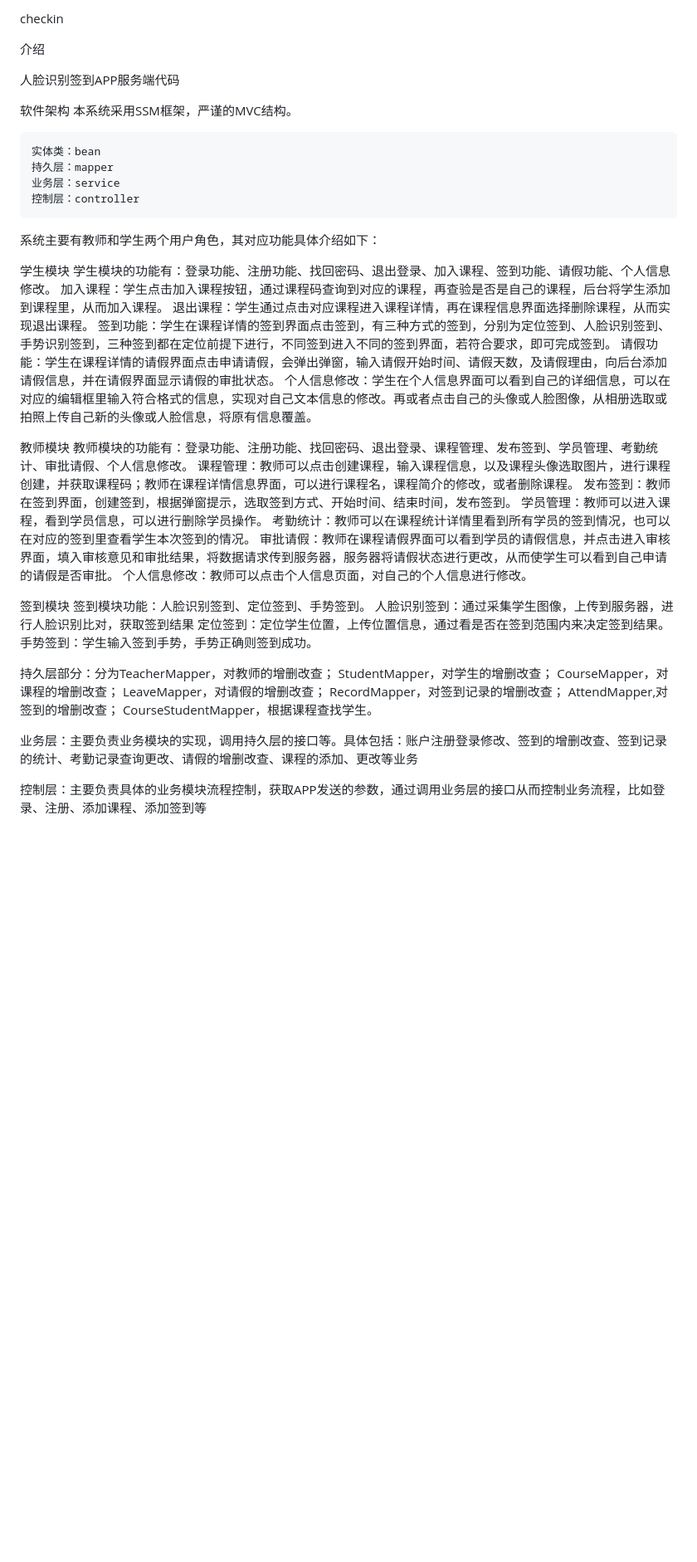
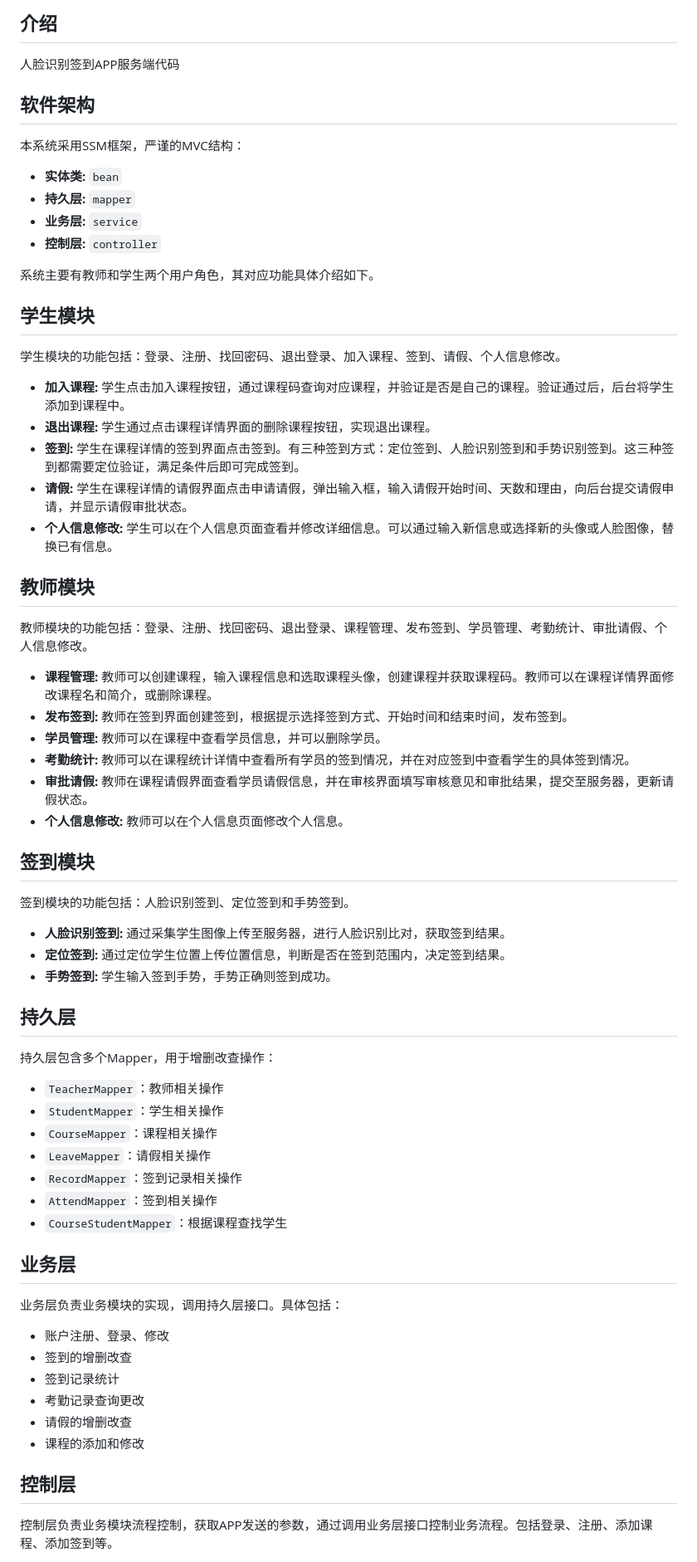
Before and after one commit to orangeandlemons/check-in, a Markdown page: README.md, the part around one of its changes. Shown at 83% size. GitHub-like rendering; blank space fills up the shorter version.

```diff
--- a/README.md
+++ b/README.md
@@ -1,53 +1,73 @@
-
-checkin
-
-介绍
+## 介绍
 
 人脸识别签到APP服务端代码
 
-软件架构
-本系统采用SSM框架，严谨的MVC结构。
+## 软件架构
 
-    实体类：bean
-    持久层：mapper
-    业务层：service
-    控制层：controller
+本系统采用SSM框架，严谨的MVC结构：
 
-系统主要有教师和学生两个用户角色，其对应功能具体介绍如下：
+- **实体类:** `bean`
+- **持久层:** `mapper`
+- **业务层:** `service`
+- **控制层:** `controller`
 
- 学生模块
-学生模块的功能有：登录功能、注册功能、找回密码、退出登录、加入课程、签到功能、请假功能、个人信息修改。
-加入课程：学生点击加入课程按钮，通过课程码查询到对应的课程，再查验是否是自己的课程，后台将学生添加到课程里，从而加入课程。
-退出课程：学生通过点击对应课程进入课程详情，再在课程信息界面选择删除课程，从而实现退出课程。
-签到功能：学生在课程详情的签到界面点击签到，有三种方式的签到，分别为定位签到、人脸识别签到、手势识别签到，三种签到都在定位前提下进行，不同签到进入不同的签到界面，若符合要求，即可完成签到。
-请假功能：学生在课程详情的请假界面点击申请请假，会弹出弹窗，输入请假开始时间、请假天数，及请假理由，向后台添加请假信息，并在请假界面显示请假的审批状态。
-个人信息修改：学生在个人信息界面可以看到自己的详细信息，可以在对应的编辑框里输入符合格式的信息，实现对自己文本信息的修改。再或者点击自己的头像或人脸图像，从相册选取或拍照上传自己新的头像或人脸信息，将原有信息覆盖。
+系统主要有教师和学生两个用户角色，其对应功能具体介绍如下。
 
- 教师模块
-教师模块的功能有：登录功能、注册功能、找回密码、退出登录、课程管理、发布签到、学员管理、考勤统计、审批请假、个人信息修改。
-课程管理：教师可以点击创建课程，输入课程信息，以及课程头像选取图片，进行课程创建，并获取课程码；教师在课程详情信息界面，可以进行课程名，课程简介的修改，或者删除课程。
-发布签到：教师在签到界面，创建签到，根据弹窗提示，选取签到方式、开始时间、结束时间，发布签到。
-学员管理：教师可以进入课程，看到学员信息，可以进行删除学员操作。
-考勤统计：教师可以在课程统计详情里看到所有学员的签到情况，也可以在对应的签到里查看学生本次签到的情况。
-审批请假：教师在课程请假界面可以看到学员的请假信息，并点击进入审核界面，填入审核意见和审批结果，将数据请求传到服务器，服务器将请假状态进行更改，从而使学生可以看到自己申请的请假是否审批。
-个人信息修改：教师可以点击个人信息页面，对自己的个人信息进行修改。
+## 学生模块
 
- 签到模块
-签到模块功能：人脸识别签到、定位签到、手势签到。
-人脸识别签到：通过采集学生图像，上传到服务器，进行人脸识别比对，获取签到结果
-定位签到：定位学生位置，上传位置信息，通过看是否在签到范围内来决定签到结果。
-手势签到：学生输入签到手势，手势正确则签到成功。
+学生模块的功能包括：登录、注册、找回密码、退出登录、加入课程、签到、请假、个人信息修改。
 
-持久层部分：分为TeacherMapper，对教师的增删改查；
-StudentMapper，对学生的增删改查；
-CourseMapper，对课程的增删改查；
-LeaveMapper，对请假的增删改查；
-RecordMapper，对签到记录的增删改查；
-AttendMapper,对签到的增删改查；
-CourseStudentMapper，根据课程查找学生。
+- **加入课程:** 学生点击加入课程按钮，通过课程码查询对应课程，并验证是否是自己的课程。验证通过后，后台将学生添加到课程中。
+- **退出课程:** 学生通过点击课程详情界面的删除课程按钮，实现退出课程。
+- **签到:** 学生在课程详情的签到界面点击签到。有三种签到方式：定位签到、人脸识别签到和手势识别签到。这三种签到都需要定位验证，满足条件后即可完成签到。
+- **请假:** 学生在课程详情的请假界面点击申请请假，弹出输入框，输入请假开始时间、天数和理由，向后台提交请假申请，并显示请假审批状态。
+- **个人信息修改:** 学生可以在个人信息页面查看并修改详细信息。可以通过输入新信息或选择新的头像或人脸图像，替换已有信息。
 
-业务层：主要负责业务模块的实现，调用持久层的接口等。具体包括：账户注册登录修改、签到的增删改查、签到记录的统计、考勤记录查询更改、请假的增删改查、课程的添加、更改等业务
+## 教师模块
 
-控制层：主要负责具体的业务模块流程控制，获取APP发送的参数，通过调用业务层的接口从而控制业务流程，比如登录、注册、添加课程、添加签到等
+教师模块的功能包括：登录、注册、找回密码、退出登录、课程管理、发布签到、学员管理、考勤统计、审批请假、个人信息修改。
+
+- **课程管理:** 教师可以创建课程，输入课程信息和选取课程头像，创建课程并获取课程码。教师可以在课程详情界面修改课程名和简介，或删除课程。
+- **发布签到:** 教师在签到界面创建签到，根据提示选择签到方式、开始时间和结束时间，发布签到。
+- **学员管理:** 教师可以在课程中查看学员信息，并可以删除学员。
+- **考勤统计:** 教师可以在课程统计详情中查看所有学员的签到情况，并在对应签到中查看学生的具体签到情况。
+- **审批请假:** 教师在课程请假界面查看学员请假信息，并在审核界面填写审核意见和审批结果，提交至服务器，更新请假状态。
+- **个人信息修改:** 教师可以在个人信息页面修改个人信息。
+
+## 签到模块
+
+签到模块的功能包括：人脸识别签到、定位签到和手势签到。
+
+- **人脸识别签到:** 通过采集学生图像上传至服务器，进行人脸识别比对，获取签到结果。
+- **定位签到:** 通过定位学生位置上传位置信息，判断是否在签到范围内，决定签到结果。
+- **手势签到:** 学生输入签到手势，手势正确则签到成功。
+
+## 持久层
+
+持久层包含多个Mapper，用于增删改查操作：
+
+- `TeacherMapper`：教师相关操作
+- `StudentMapper`：学生相关操作
+- `CourseMapper`：课程相关操作
+- `LeaveMapper`：请假相关操作
+- `RecordMapper`：签到记录相关操作
+- `AttendMapper`：签到相关操作
+- `CourseStudentMapper`：根据课程查找学生
+
+## 业务层
+
+业务层负责业务模块的实现，调用持久层接口。具体包括：
+
+- 账户注册、登录、修改
+- 签到的增删改查
+- 签到记录统计
+- 考勤记录查询更改
+- 请假的增删改查
+- 课程的添加和修改
+
+## 控制层
+
+控制层负责业务模块流程控制，获取APP发送的参数，通过调用业务层接口控制业务流程。包括登录、注册、添加课程、添加签到等。
+
 
 <img width="488" alt="image" src="https://github.com/user-attachments/assets/31db7005-459a-4414-831d-867ccc768e3b">
```
Also changed, not shown: other parts of README.md (+4 -0 lines).
